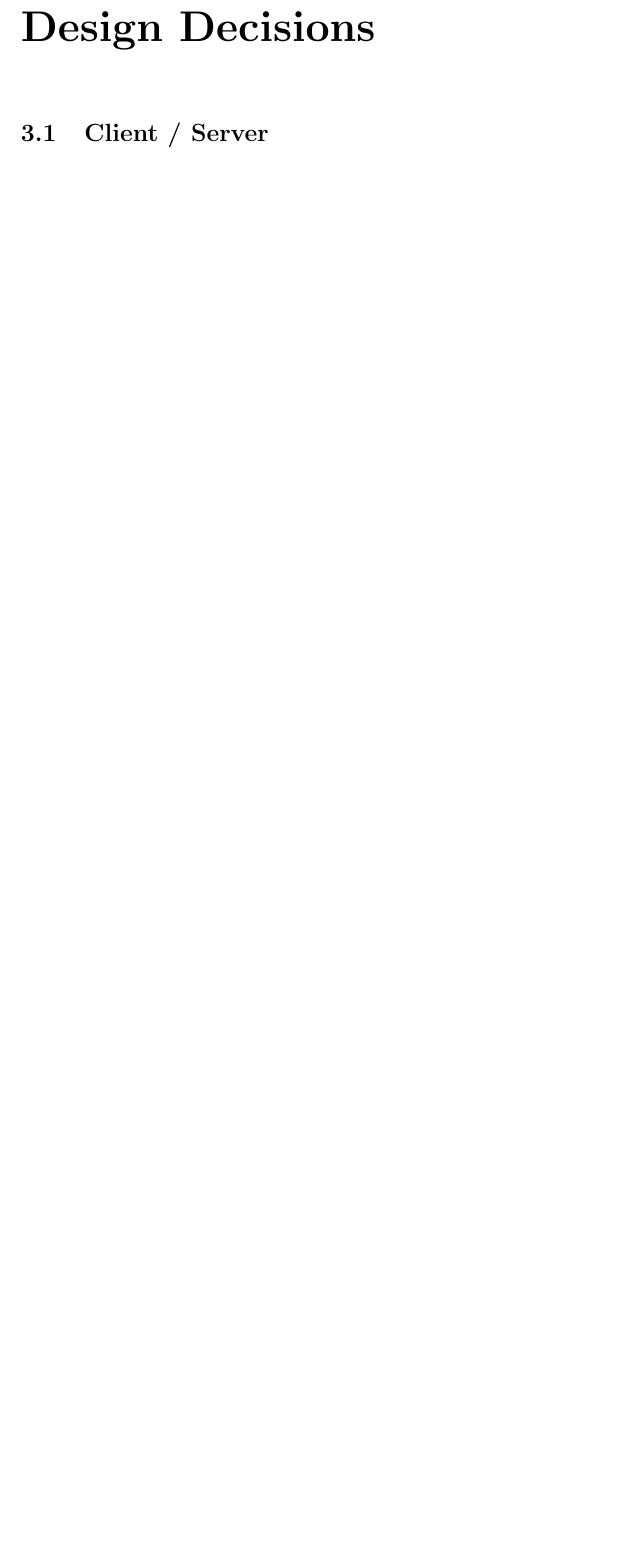
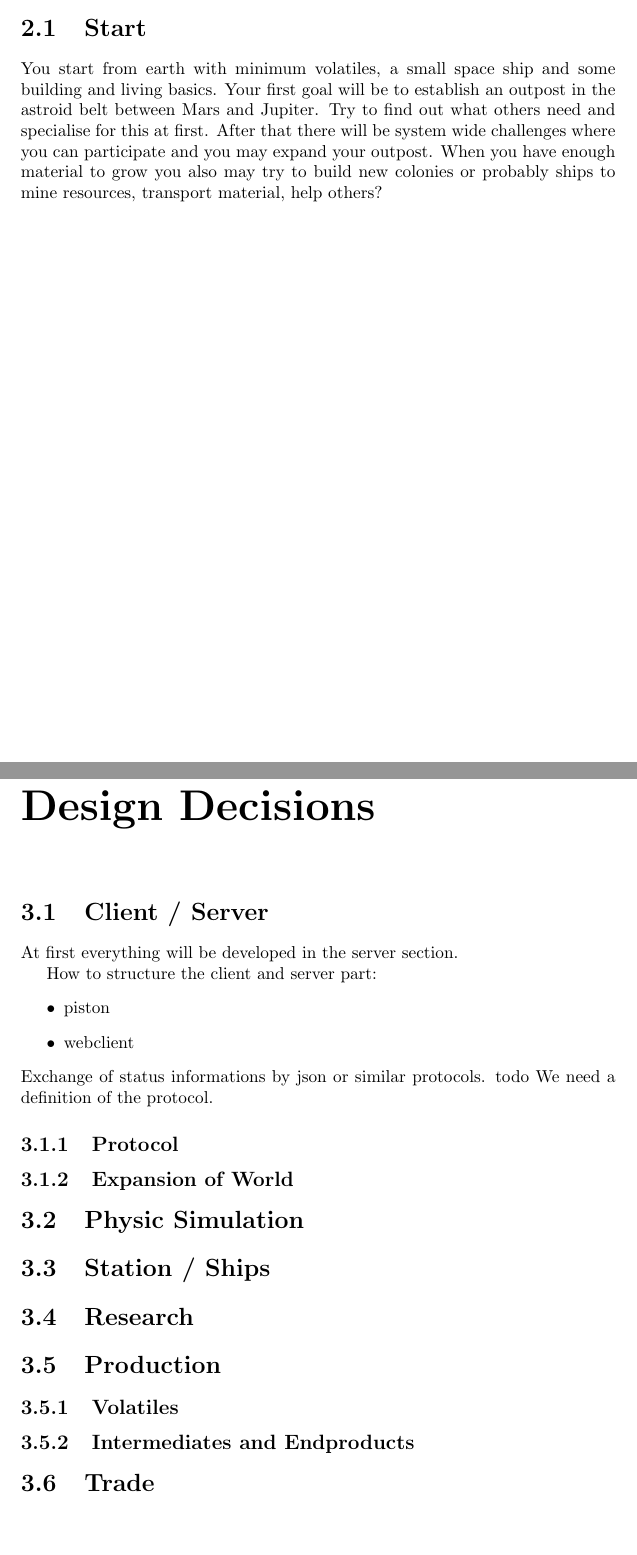
Before and after one commit to hartmut/expansion, a LaTeX book (doc/design/Design-expansion.tex, which reads doc/design/designchapters/designdecisions.tex, doc/design/designchapters/story.tex): part of page 11 of 13 before the commit and two parts of pages 9 and 11 of 13 after it, the two joined at a grey line, cut at the place of the change, the shorter picture padded with empty space. Compiled offline with pdfLaTeX.

Commit message:
more cleanups

```diff
--- a/doc/design/designchapters/designdecisions.tex
+++ b/doc/design/designchapters/designdecisions.tex
@@ -1 +1,27 @@
 \section{Client / Server}
+At first everything will be developed in the server section.
+
+How to structure the client and server part:
+\begin{itemize}
+ \item piston
+ \item webclient
+\end{itemize}
+Exchange of status informations by json or similar protocols. #todo We need a definition of the protocol.
+
+\subsection{Protocol}
+
+\subsection{Expansion of World}
+
+\section{Physic Simulation}
+
+\section{Station / Ships}
+
+\section{Research}
+
+\section{Production}
+
+\subsection{Volatiles}
+
+\subsection{Intermediates and Endproducts}
+
+\section{Trade}
--- a/doc/design/designchapters/story.tex
+++ b/doc/design/designchapters/story.tex
@@ -0,0 +1,8 @@
+\section{Start}
+
+You start from earth with minimum volatiles, a small space ship and some building and living basics.
+Your first goal will be to establish an outpost in the astroid belt between Mars and
+Jupiter. Try to find out what others need and specialise for this at first. After
+that there will be system wide challenges where you can participate and you may expand
+your outpost. When you have enough material to grow you also may try to build new colonies or
+probably ships to mine resources, transport material, help others?
```
Also changed, not shown: doc/design/Design-expansion.tex (+3 -1 lines), doc/design/Design-expansion.pdf, 1 other file.
